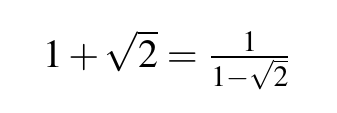
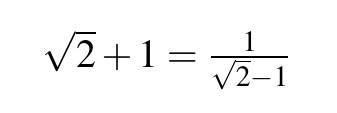
Before and after one commit to gitGNU/gnu_dvipng, a LaTeX document (test_dvipng.tex): part of page 3 of 8, cut so that both start at the same text. Compiled offline with pdfLaTeX.

Commit message:
A nice equation is true. Behave!

```diff
--- a/test_dvipng.tex
+++ b/test_dvipng.tex
@@ -9,7 +10,7 @@
 \newpage
 $\int dx$
 \newpage
-$1+\sqrt2=\frac1{1-\sqrt2}$
+$\sqrt2+1=\frac1{\sqrt2-1}$
 \newpage
 $\frac23$
 \newpage
```
Also changed, not shown: test_dvipng.tex (1 more changed lines).
